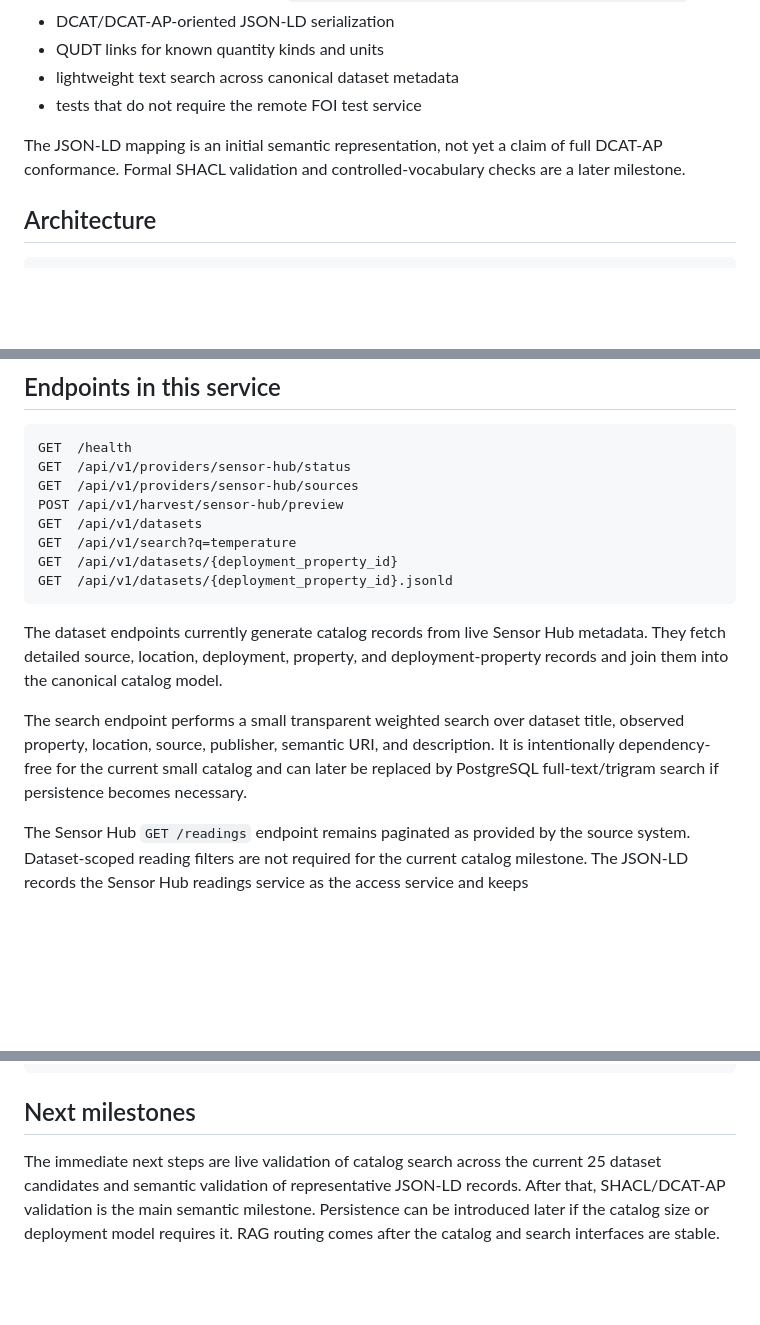
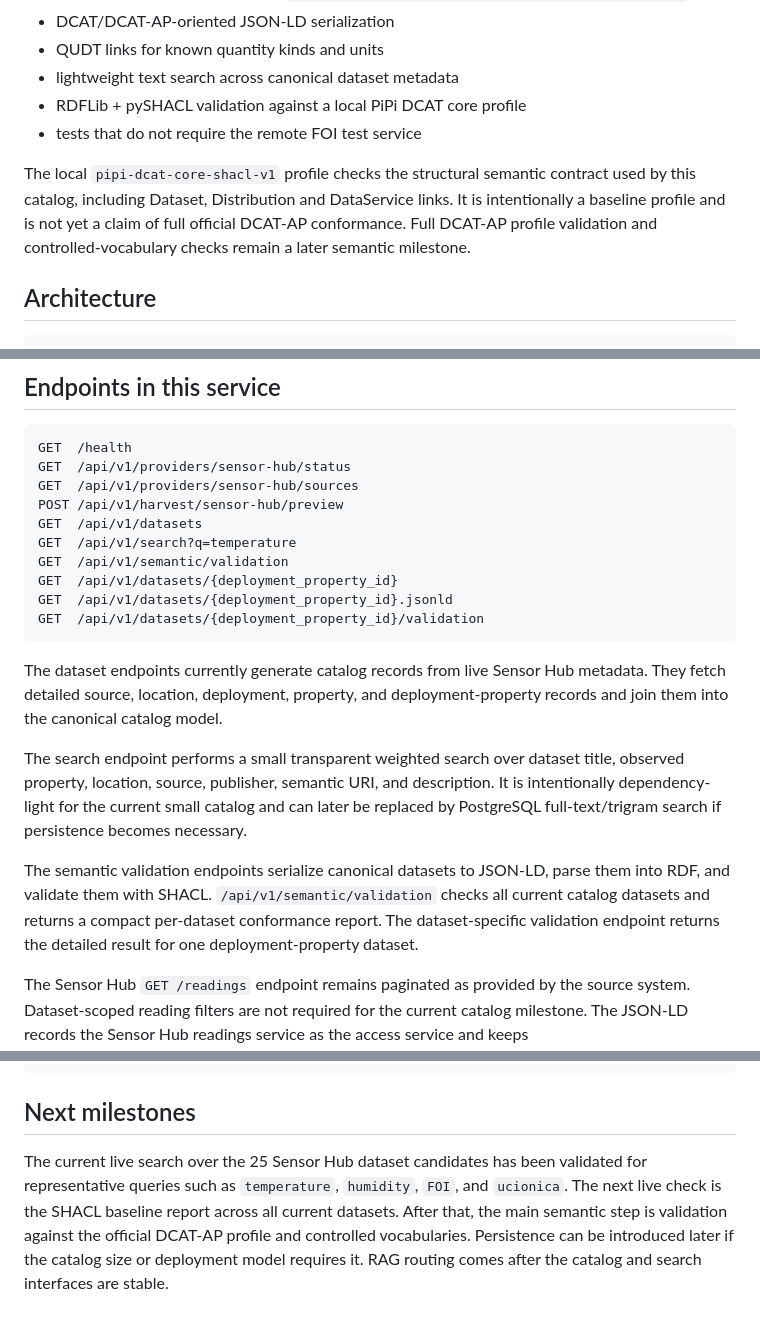
Before and after one commit to dvlahek/pipi-datacatalog, a Markdown page: README.md, 3 parts joined by grey strips. GitHub-like rendering; blank space fills up the shorter version.

Commit message:
Document baseline SHACL semantic validation

````diff
--- a/README.md
+++ b/README.md
@@ -18,9 +18,10 @@ The current vertical slice provides:
 - DCAT/DCAT-AP-oriented JSON-LD serialization
 - QUDT links for known quantity kinds and units
 - lightweight text search across canonical dataset metadata
+- RDFLib + pySHACL validation against a local PiPi DCAT core profile
 - tests that do not require the remote FOI test service
 
-The JSON-LD mapping is an initial semantic representation, not yet a claim of full DCAT-AP conformance. Formal SHACL validation and controlled-vocabulary checks are a later milestone.
+The local `pipi-dcat-core-shacl-v1` profile checks the structural semantic contract used by this catalog, including Dataset, Distribution and DataService links. It is intentionally a baseline profile and is not yet a claim of full official DCAT-AP conformance. Full DCAT-AP profile validation and controlled-vocabulary checks remain a later semantic milestone.
 
 ## Architecture
 
@@ -89,13 +91,17 @@ GET  /api/v1/providers/sensor-hub/sources
 POST /api/v1/harvest/sensor-hub/preview
 GET  /api/v1/datasets
 GET  /api/v1/search?q=temperature
+GET  /api/v1/semantic/validation
 GET  /api/v1/datasets/{deployment_property_id}
 GET  /api/v1/datasets/{deployment_property_id}.jsonld
+GET  /api/v1/datasets/{deployment_property_id}/validation
 ```
 
 The dataset endpoints currently generate catalog records from live Sensor Hub metadata. They fetch detailed source, location, deployment, property, and deployment-property records and join them into the canonical catalog model.
 
-The search endpoint performs a small transparent weighted search over dataset title, observed property, location, source, publisher, semantic URI, and description. It is intentionally dependency-free for the current small catalog and can later be replaced by PostgreSQL full-text/trigram search if persistence becomes necessary.
+The search endpoint performs a small transparent weighted search over dataset title, observed property, location, source, publisher, semantic URI, and description. It is intentionally dependency-light for the current small catalog and can later be replaced by PostgreSQL full-text/trigram search if persistence becomes necessary.
+
+The semantic validation endpoints serialize canonical datasets to JSON-LD, parse them into RDF, and validate them with SHACL. `/api/v1/semantic/validation` checks all current catalog datasets and returns a compact per-dataset conformance report. The dataset-specific validation endpoint returns the detailed result for one deployment-property dataset.
 
 The Sensor Hub `GET /readings` endpoint remains paginated as provided by the source system. Dataset-scoped reading filters are not required for the current catalog milestone. The JSON-LD records the Sensor Hub readings service as the access service and keeps `datasetScopedFilteringAvailable` as `false` so that the catalog does not advertise functionality that the source API does not provide.
 
@@ -113,4 +119,4 @@ python scripts/check_sensor_hub.py
 
 ## Next milestones
 
-The immediate next steps are live validation of catalog search across the current 25 dataset candidates and semantic validation of representative JSON-LD records. After that, SHACL/DCAT-AP validation is the main semantic milestone. Persistence can be introduced later if the catalog size or deployment model requires it. RAG routing comes after the catalog and search interfaces are stable.
+The current live search over the 25 Sensor Hub dataset candidates has been validated for representative queries such as `temperature`, `humidity`, `FOI`, and `ucionica`. The next live check is the SHACL baseline report across all current datasets. After that, the main semantic step is validation against the official DCAT-AP profile and controlled vocabularies. Persistence can be introduced later if the catalog size or deployment model requires it. RAG routing comes after the catalog and search interfaces are stable.
````
Also changed, not shown: other parts of README.md (+1 -0 lines).
